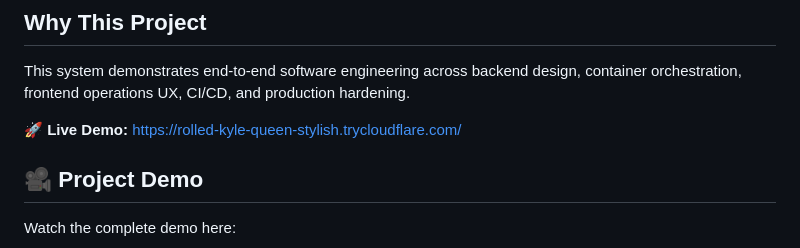
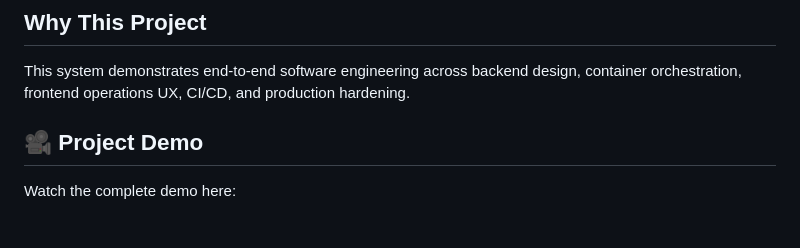
Before and after one commit to vanshgoel123/cloud-ide-platform, a Markdown page: README.md, the part around the change. GitHub-like rendering; blank space fills up the shorter version.

```diff
--- a/README.md
+++ b/README.md
@@ -6,7 +6,6 @@ Production-oriented platform to provision isolated browser-based VS Code workspa
 
 This system demonstrates end-to-end software engineering across backend design, container orchestration, frontend operations UX, CI/CD, and production hardening.
 
-🚀 **Live Demo:** https://rolled-kyle-queen-stylish.trycloudflare.com/
 
 ## 🎥 Project Demo
 
```
